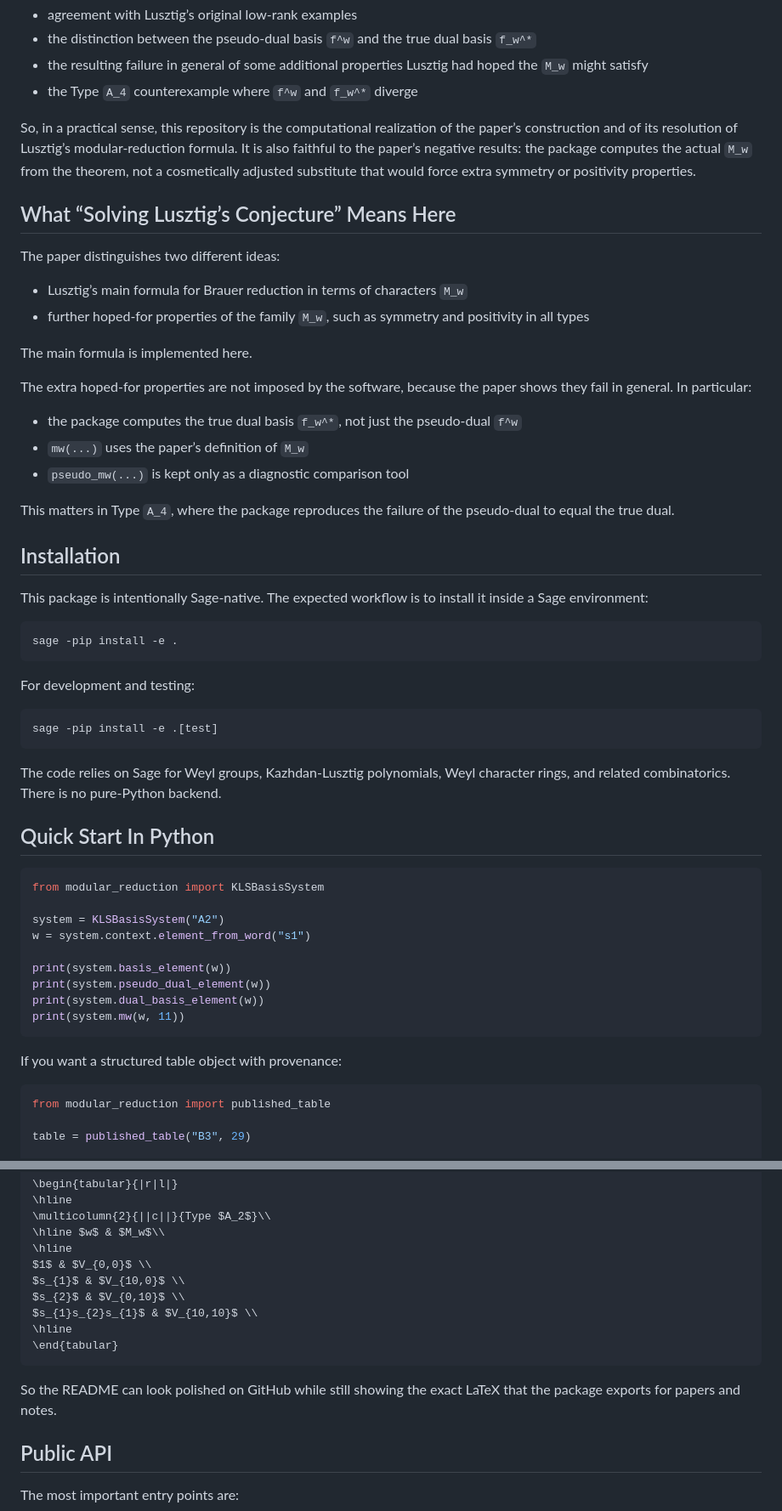
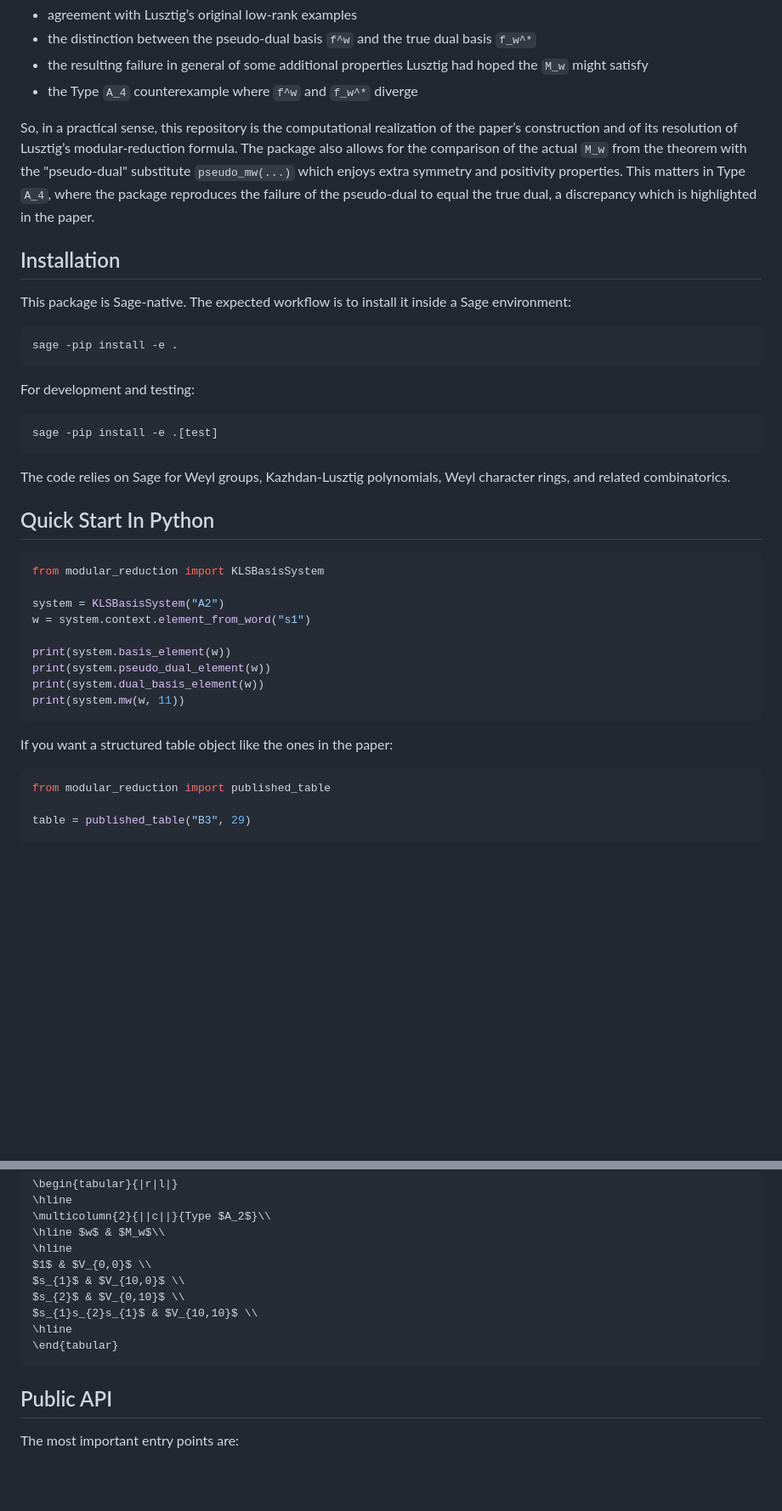
Before and after one commit to caldermf/modular-reduction, a Markdown page: README.md, 2 parts joined by grey strips. Shown at 85% size. Rendered like a GitHub page; blank space fills up the shorter version.

````diff
--- a/README.md
+++ b/README.md
@@ -52,28 +50,11 @@ It also reproduces the computational phenomena emphasized in the paper:
 - the resulting failure in general of some additional properties Lusztig had hoped the `M_w` might satisfy
 - the Type `A_4` counterexample where `f^w` and `f_w^*` diverge
 
-So, in a practical sense, this repository is the computational realization of the paper’s construction and of its resolution of Lusztig’s modular-reduction formula. It is also faithful to the paper’s negative results: the package computes the actual `M_w` from the theorem, not a cosmetically adjusted substitute that would force extra symmetry or positivity properties.
-
-## What “Solving Lusztig’s Conjecture” Means Here
-
-The paper distinguishes two different ideas:
-
-- Lusztig’s main formula for Brauer reduction in terms of characters `M_w`
-- further hoped-for properties of the family `M_w`, such as symmetry and positivity in all types
-
-The main formula is implemented here.
-
-The extra hoped-for properties are not imposed by the software, because the paper shows they fail in general. In particular:
-
-- the package computes the true dual basis `f_w^*`, not just the pseudo-dual `f^w`
-- `mw(...)` uses the paper’s definition of `M_w`
-- `pseudo_mw(...)` is kept only as a diagnostic comparison tool
-
-This matters in Type `A_4`, where the package reproduces the failure of the pseudo-dual to equal the true dual.
+So, in a practical sense, this repository is the computational realization of the paper’s construction and of its resolution of Lusztig’s modular-reduction formula. The package also allows for the comparison of the actual `M_w` from the theorem with the "pseudo-dual" substitute `pseudo_mw(...)` which enjoys extra symmetry and positivity properties. This matters in Type `A_4`, where the package reproduces the failure of the pseudo-dual to equal the true dual, a discrepancy which is highlighted in the paper.
 
 ## Installation
 
-This package is intentionally Sage-native. The expected workflow is to install it inside a Sage environment:
+This package is Sage-native. The expected workflow is to install it inside a Sage environment:
 
 ```bash
 sage -pip install -e .
@@ -85,7 +66,7 @@ For development and testing:
 sage -pip install -e .[test]
 ```
 
-The code relies on Sage for Weyl groups, Kazhdan-Lusztig polynomials, Weyl character rings, and related combinatorics. There is no pure-Python backend.
+The code relies on Sage for Weyl groups, Kazhdan-Lusztig polynomials, Weyl character rings, and related combinatorics.
 
 ## Quick Start In Python
 
@@ -101,7 +82,7 @@ print(system.dual_basis_element(w))
 print(system.mw(w, 11))
 ```
 
-If you want a structured table object with provenance:
+If you want a structured table object like the ones in the paper:
 
 ```python
 from modular_reduction import published_table
@@ -210,8 +191,6 @@ $s_{1}s_{2}s_{1}$ & $V_{10,10}$ \\
 \end{tabular}
 ```
 
-So the README can look polished on GitHub while still showing the exact LaTeX that the package exports for papers and notes.
-
 ## Public API
 
 The most important entry points are:
````
Also changed, not shown: other parts of README.md (+23 -62 lines).
